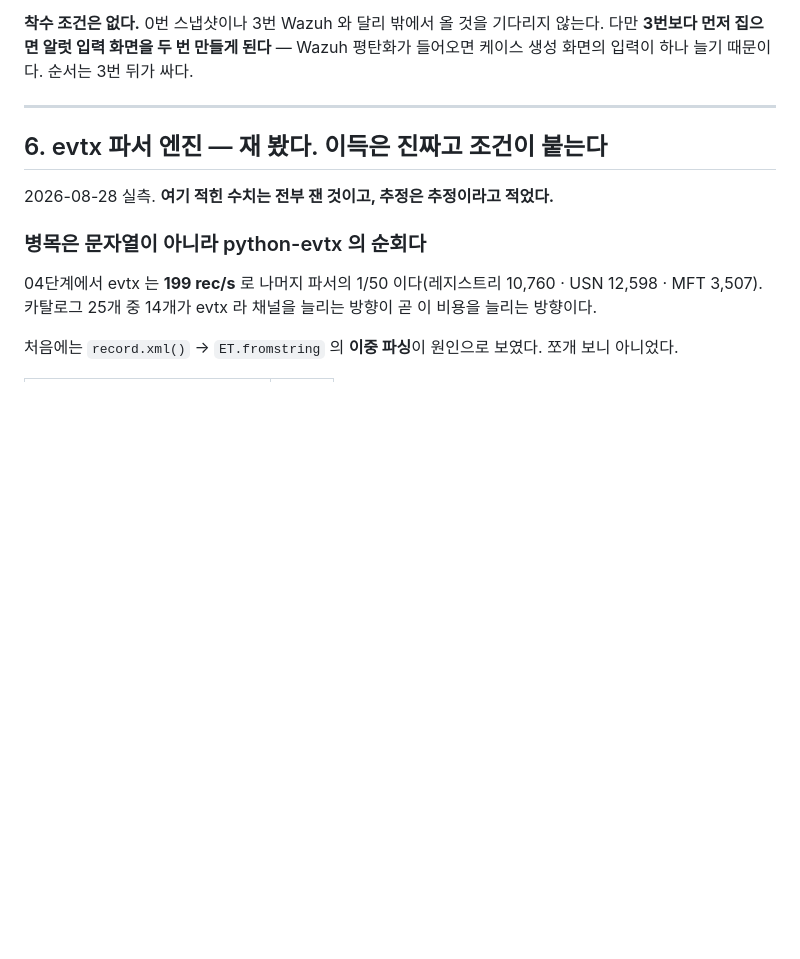
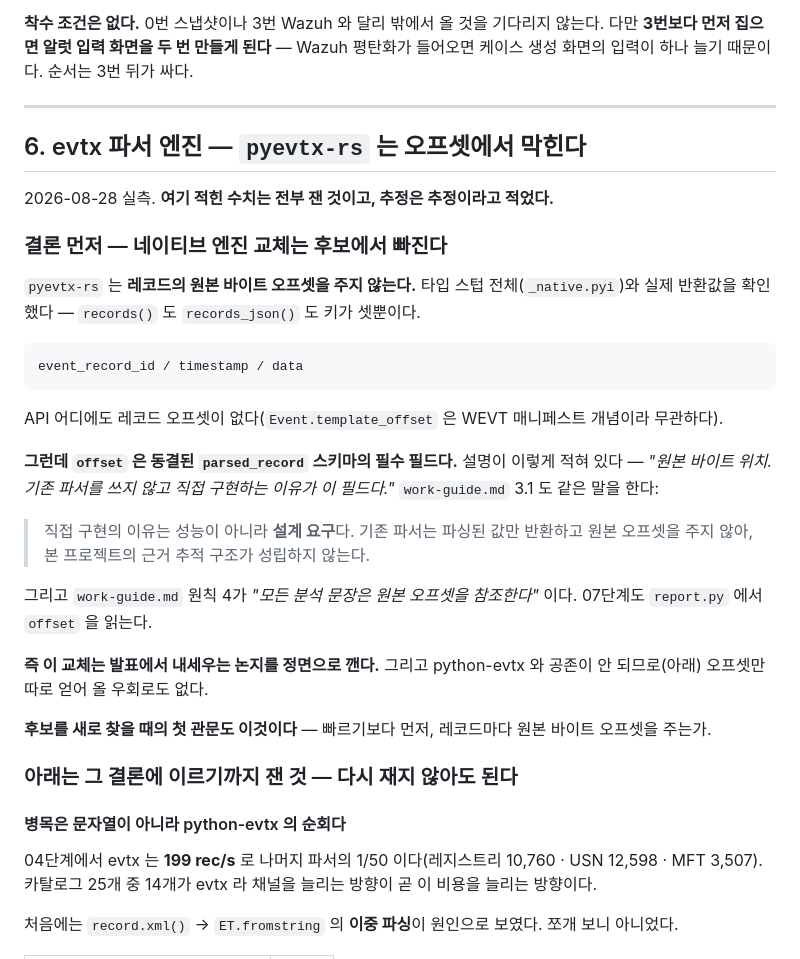
Before and after one commit to TwinWhales/DFIR_Triage_Automation, a Markdown page: work.md, the part around one of its changes. Drawn GitHub-style; blank space fills up the shorter version.

````diff
--- a/work.md
+++ b/work.md
@@ -343,11 +343,43 @@ GUI 가 04단계의 "후보 보여 주고 멈춤" 을 그대로 보여 주는지
 
 ---
 
-## 6. evtx 파서 엔진 — 재 봤다. 이득은 진짜고 조건이 붙는다
+## 6. evtx 파서 엔진 — **`pyevtx-rs` 는 오프셋에서 막힌다**
 
 2026-08-28 실측. **여기 적힌 수치는 전부 잰 것이고, 추정은 추정이라고 적었다.**
 
-### 병목은 문자열이 아니라 python-evtx 의 순회다
+### 결론 먼저 — 네이티브 엔진 교체는 후보에서 빠진다
+
+`pyevtx-rs` 는 **레코드의 원본 바이트 오프셋을 주지 않는다.** 타입 스텁
+전체(`_native.pyi`)와 실제 반환값을 확인했다 — `records()` 도
+`records_json()` 도 키가 셋뿐이다.
+
+```
+event_record_id / timestamp / data
+```
+
+API 어디에도 레코드 오프셋이 없다(`Event.template_offset` 은 WEVT
+매니페스트 개념이라 무관하다).
+
+**그런데 `offset` 은 동결된 `parsed_record` 스키마의 필수 필드다.** 설명이
+이렇게 적혀 있다 — *"원본 바이트 위치. 기존 파서를 쓰지 않고 직접 구현하는
+이유가 이 필드다."* `work-guide.md` 3.1 도 같은 말을 한다:
+
+> 직접 구현의 이유는 성능이 아니라 **설계 요구**다. 기존 파서는 파싱된
+> 값만 반환하고 원본 오프셋을 주지 않아, 본 프로젝트의 근거 추적 구조가
+> 성립하지 않는다.
+
+그리고 `work-guide.md` 원칙 4가 *"모든 분석 문장은 원본 오프셋을
+참조한다"* 이다. 07단계도 `report.py` 에서 `offset` 을 읽는다.
+
+**즉 이 교체는 발표에서 내세우는 논지를 정면으로 깬다.** 그리고 python-evtx
+와 공존이 안 되므로(아래) 오프셋만 따로 얻어 올 우회로도 없다.
+
+**후보를 새로 찾을 때의 첫 관문도 이것이다** — 빠르기보다 먼저,
+레코드마다 원본 바이트 오프셋을 주는가.
+
+### 아래는 그 결론에 이르기까지 잰 것 — 다시 재지 않아도 된다
+
+#### 병목은 문자열이 아니라 python-evtx 의 순회다
 
 04단계에서 evtx 는 **199 rec/s** 로 나머지 파서의 1/50 이다(레지스트리
 10,760 · USN 12,598 · MFT 3,507). 카탈로그 25개 중 14개가 evtx 라
````
Also changed, not shown: other parts of work.md (+27 -36 lines), docs/limitations.md (+24 -0 lines).
